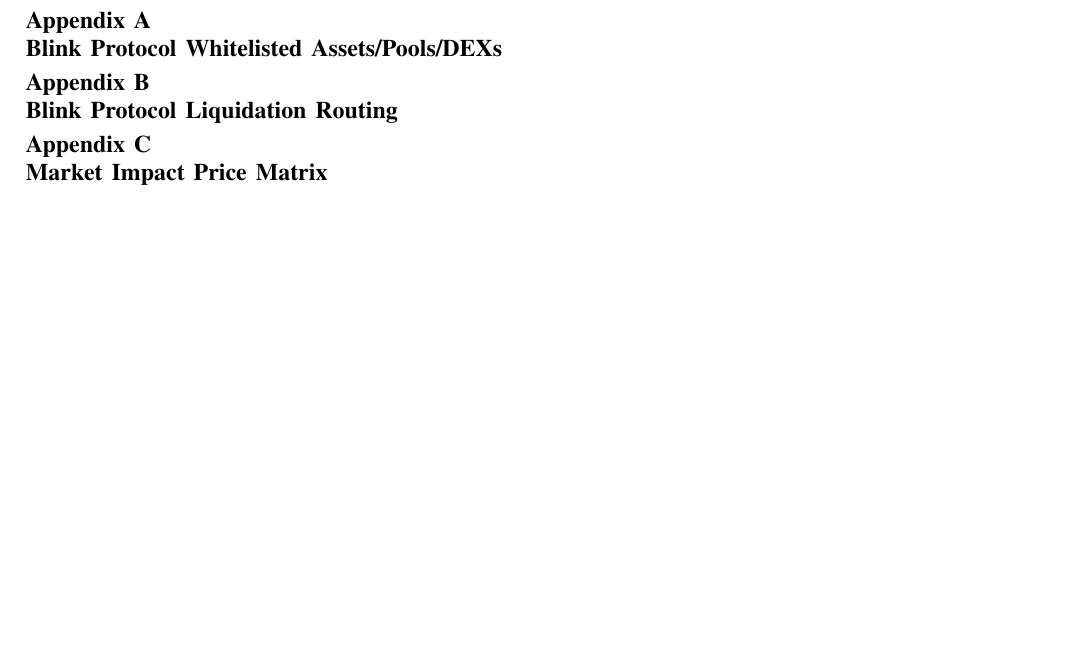
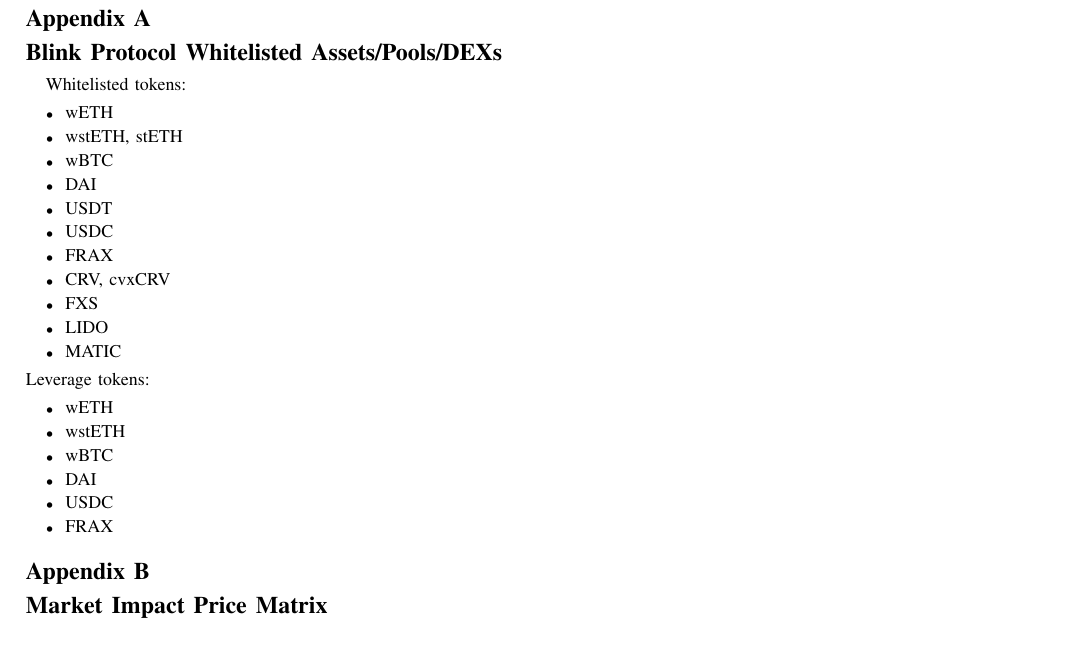
Before and after one commit to ArkisXYZ/arkis_margin_engine_whitepaper, a LaTeX paper (Blink_Margin_Engine_Whitepaper.tex): part of page 6 of 6 before the commit and part of page 7 of 7 after it, cut so that both start at the same text, the shorter picture padded with empty space. Compiled offline with pdfLaTeX.

Commit message:
Finish the whitepaper

```diff
--- a/Blink_Margin_Engine_Whitepaper.tex
+++ b/Blink_Margin_Engine_Whitepaper.tex
@@ -22,6 +22,8 @@
 \usepackage{fancyhdr}
 
 \usepackage{titlesec}
+
+\linespread{1.2}
 
 % Make section headings bold and numbered with Arabic numerals
 \renewcommand\thesection{\arabic{section}}
@@ -432,7 +436,31 @@
 
 \begin{appendices}
 \section{Blink Protocol Whitelisted Assets/Pools/DEXs}
-\section{Blink Protocol Liquidation Routing}
+Whitelisted tokens:
+\begin{itemize}
+	\item wETH
+	\item wstETH, stETH
+	\item wBTC
+	\item DAI
+	\item USDT
+	\item USDC
+	\item FRAX
+	\item CRV, cvxCRV
+	\item FXS
+	\item LIDO
+	\item MATIC
+\end{itemize}
+Leverage tokens:
+\begin{itemize}
+	\item wETH
+	\item wstETH
+	\item wBTC
+	\item DAI
+	\item USDC
+	\item FRAX
+\end{itemize}
+
+
 \section{Market Impact Price Matrix}
 $$\resizebox{\textwidth}{!}{\begin{tabular}{|l|c|c|c|c|c|c|c|c|c|c|c|c|c|}
   \hline
```
Also changed, not shown: Blink_Margin_Engine_Whitepaper.pdf, Blink_Margin_Engine_Whitepaper.tex (12 more changed lines).
